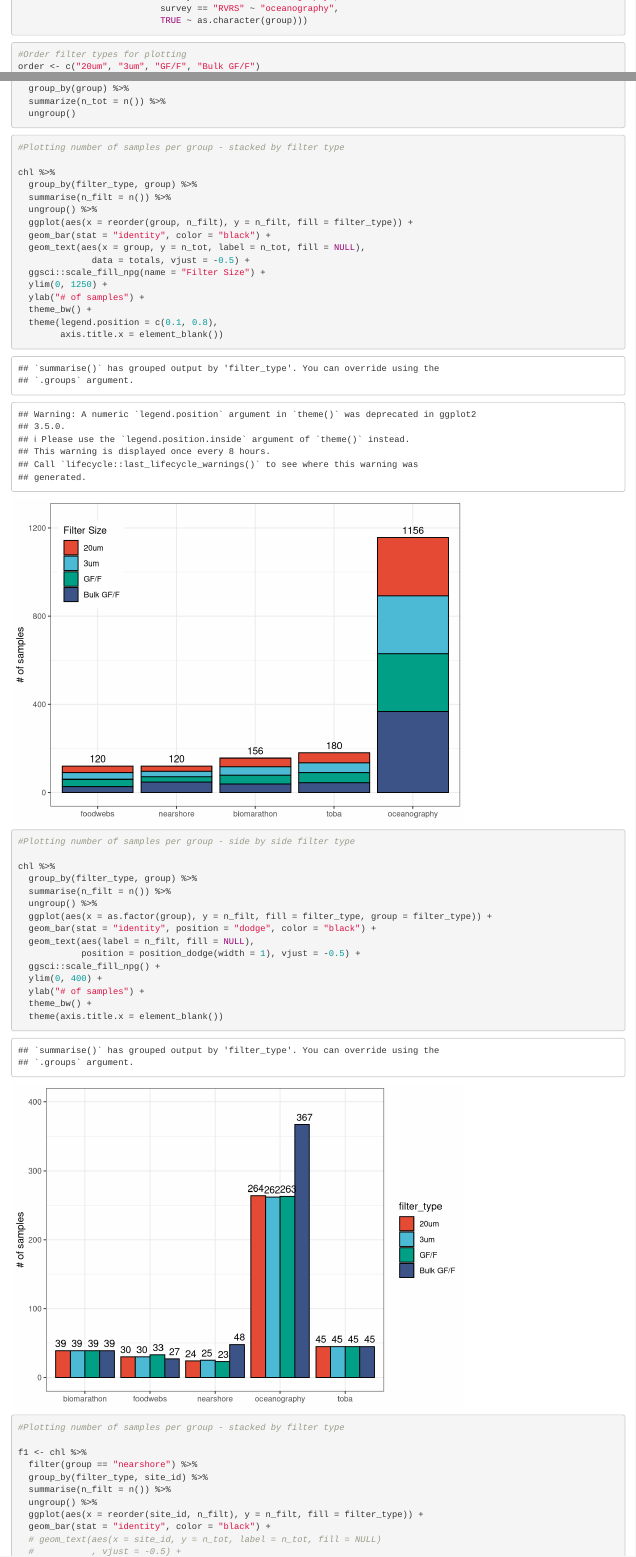
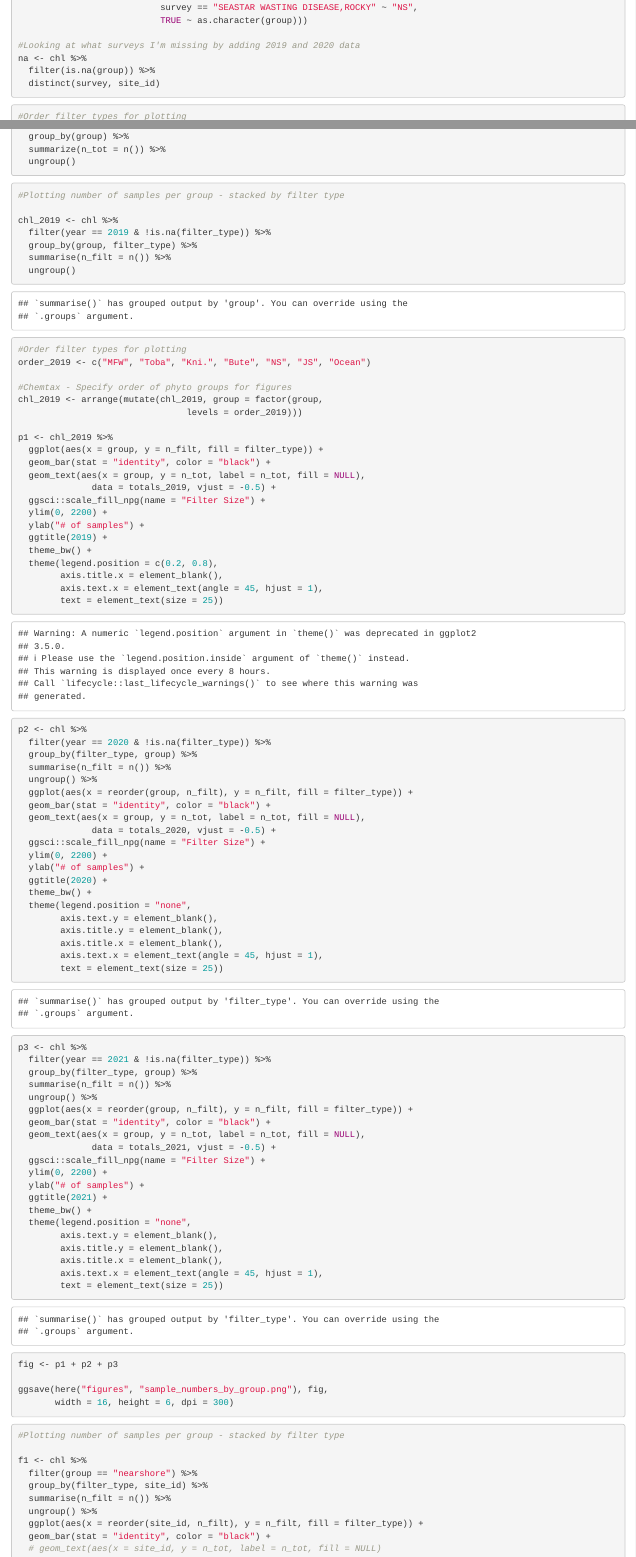
Before and after one commit to jdelbel/chl_qc, an R Markdown document (scripts/chl_inventory_2021.Rmd): the page in a window 1100 px wide, from 1440 px down before the commit and from 1780 px down after it, and a second part further down, joined at a grey line. Rendered offline with R 4.5, knitr and Pandoc, with nearby package versions.

Commit message:
Working on sample inventories

````diff
--- a/scripts/chl_inventory_2021.Rmd
+++ b/scripts/chl_inventory_2021.Rmd
@@ -56 +52,0 @@ chl <- chl %>%
-                           survey == "RVRS" ~ "oceanography",
@@ -57,4 +76,10 @@ chl <- chl %>%
+                           survey == "SEASTAR WASTING DISEASE,ROCKY" ~ "NS",
                            TRUE ~ as.character(group)))
+
+#Looking at what surveys I'm missing by adding 2019 and 2020 data
+na <- chl %>%
+  filter(is.na(group)) %>%
+  distinct(survey, site_id)
 
 ```
 
@@ -69,7 +94,20 @@ chl <- arrange(mutate(chl, filter_type = factor(filter_type,
 
 ```{r}
 #Calculating total number of samples per group
-totals <- chl %>%
+totals_2019 <- chl %>%
+  filter(year == 2019) %>%
+  group_by(group) %>%
+  summarize(n_tot = n()) %>%
+  ungroup()
+
+totals_2020 <- chl %>%
+  filter(year == 2020) %>%
+  group_by(group) %>%
+  summarize(n_tot = n()) %>%
+  ungroup()
+
+totals_2021 <- chl %>%
+  filter(year == 2021) %>%
   group_by(group) %>%
   summarize(n_tot = n()) %>%
   ungroup()
@@ -79,41 +117,83 @@ totals <- chl %>%
 ```{r}
 #Plotting number of samples per group - stacked by filter type
 
-chl %>%
+chl_2019 <- chl %>%
+  filter(year == 2019 & !is.na(filter_type)) %>%
+  group_by(group, filter_type) %>%
+  summarise(n_filt = n()) %>%
+  ungroup()
+
+#Order filter types for plotting
+order_2019 <- c("MFW", "Toba", "Kni.", "Bute", "NS", "JS", "Ocean")
+
+#Chemtax - Specify order of phyto groups for figures
+chl_2019 <- arrange(mutate(chl_2019, group = factor(group,
+                                levels = order_2019)))
+
+p1 <- chl_2019 %>%
+  ggplot(aes(x = group, y = n_filt, fill = filter_type)) +
+  geom_bar(stat = "identity", color = "black") +
+  geom_text(aes(x = group, y = n_tot, label = n_tot, fill = NULL),
+              data = totals_2019, vjust = -0.5) +
+  ggsci::scale_fill_npg(name = "Filter Size") +
+  ylim(0, 2200) +
+  ylab("# of samples") +
+  ggtitle(2019) +
+  theme_bw() +
+  theme(legend.position = c(0.2, 0.8),
+        axis.title.x = element_blank(),
+        axis.text.x = element_text(angle = 45, hjust = 1),
+        text = element_text(size = 25))
+
+p2 <- chl %>%
+  filter(year == 2020 & !is.na(filter_type)) %>%
   group_by(filter_type, group) %>%
   summarise(n_filt = n()) %>%
   ungroup() %>%
   ggplot(aes(x = reorder(group, n_filt), y = n_filt, fill = filter_type)) +
   geom_bar(stat = "identity", color = "black") +
   geom_text(aes(x = group, y = n_tot, label = n_tot, fill = NULL),
-              data = totals, vjust = -0.5) +
+              data = totals_2020, vjust = -0.5) +
   ggsci::scale_fill_npg(name = "Filter Size") +
-  ylim(0, 1250) +
+  ylim(0, 2200) +
   ylab("# of samples") +
+  ggtitle(2020) +
   theme_bw() +
-  theme(legend.position = c(0.1, 0.8),
-        axis.title.x = element_blank())
+  theme(legend.position = "none",
+        axis.text.y = element_blank(),
+        axis.title.y = element_blank(),
+        axis.title.x = element_blank(),
+        axis.text.x = element_text(angle = 45, hjust = 1),
+        text = element_text(size = 25))
+
+p3 <- chl %>%
+  filter(year == 2021 & !is.na(filter_type)) %>%
+  group_by(filter_type, group) %>%
+  summarise(n_filt = n()) %>%
+  ungroup() %>%
+  ggplot(aes(x = reorder(group, n_filt), y = n_filt, fill = filter_type)) +
+  geom_bar(stat = "identity", color = "black") +
+  geom_text(aes(x = group, y = n_tot, label = n_tot, fill = NULL),
+              data = totals_2021, vjust = -0.5) +
+  ggsci::scale_fill_npg(name = "Filter Size") +
+  ylim(0, 2200) +
+  ylab("# of samples") +
+  ggtitle(2021) +
+  theme_bw() +
+  theme(legend.position = "none",
+        axis.text.y = element_blank(),
+        axis.title.y = element_blank(),
+        axis.title.x = element_blank(),
+        axis.text.x = element_text(angle = 45, hjust = 1),
+        text = element_text(size = 25))
+
+fig <- p1 + p2 + p3
+
+ggsave(here("figures", "sample_numbers_by_group.png"), fig,
+       width = 16, height = 6, dpi = 300)
 
 ```
 
-```{r}
-#Plotting number of samples per group - side by side filter type
-
-chl %>%
-  group_by(filter_type, group) %>%
-  summarise(n_filt = n()) %>%
-  ungroup() %>%
-  ggplot(aes(x = as.factor(group), y = n_filt, fill = filter_type, group = filter_type)) +
-  geom_bar(stat = "identity", position = "dodge", color = "black") +
-  geom_text(aes(label = n_filt, fill = NULL),
-            position = position_dodge(width = 1), vjust = -0.5) +
-  ggsci::scale_fill_npg() +
-  ylim(0, 400) +
-  ylab("# of samples") +
-  theme_bw() +
-  theme(axis.title.x = element_blank())
-
-```
 
 ```{r}
 #Plotting number of samples per group - stacked by filter type
````
Also changed, not shown: files/chl_2021-11-02.csv (added), files/chl_2021-11-02.xlsx (added), scripts/chl_inventory_2021.nb.html, scripts/chl_inventory_2021.Rmd (38 more changed lines), 1 other file.
